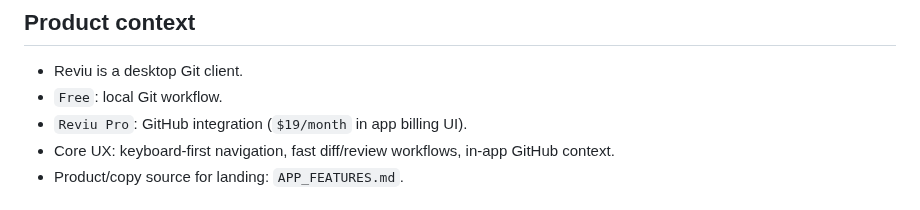
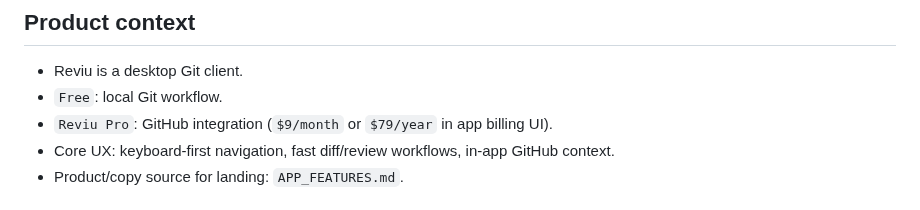
Before and after one commit to reviu-dev/reviu, a Markdown page: AGENTS.md, the part around the change. Rendered like a GitHub page.

Commit message:
chore: update docs

```diff
--- a/AGENTS.md
+++ b/AGENTS.md
@@ -4,7 +4,7 @@
 
 - Reviu is a desktop Git client.
 - `Free`: local Git workflow.
-- `Reviu Pro`: GitHub integration (`$19/month` in app billing UI).
+- `Reviu Pro`: GitHub integration (`$9/month` or `$79/year` in app billing UI).
 - Core UX: keyboard-first navigation, fast diff/review workflows, in-app GitHub context.
 - Product/copy source for landing: `APP_FEATURES.md`.
 
```
